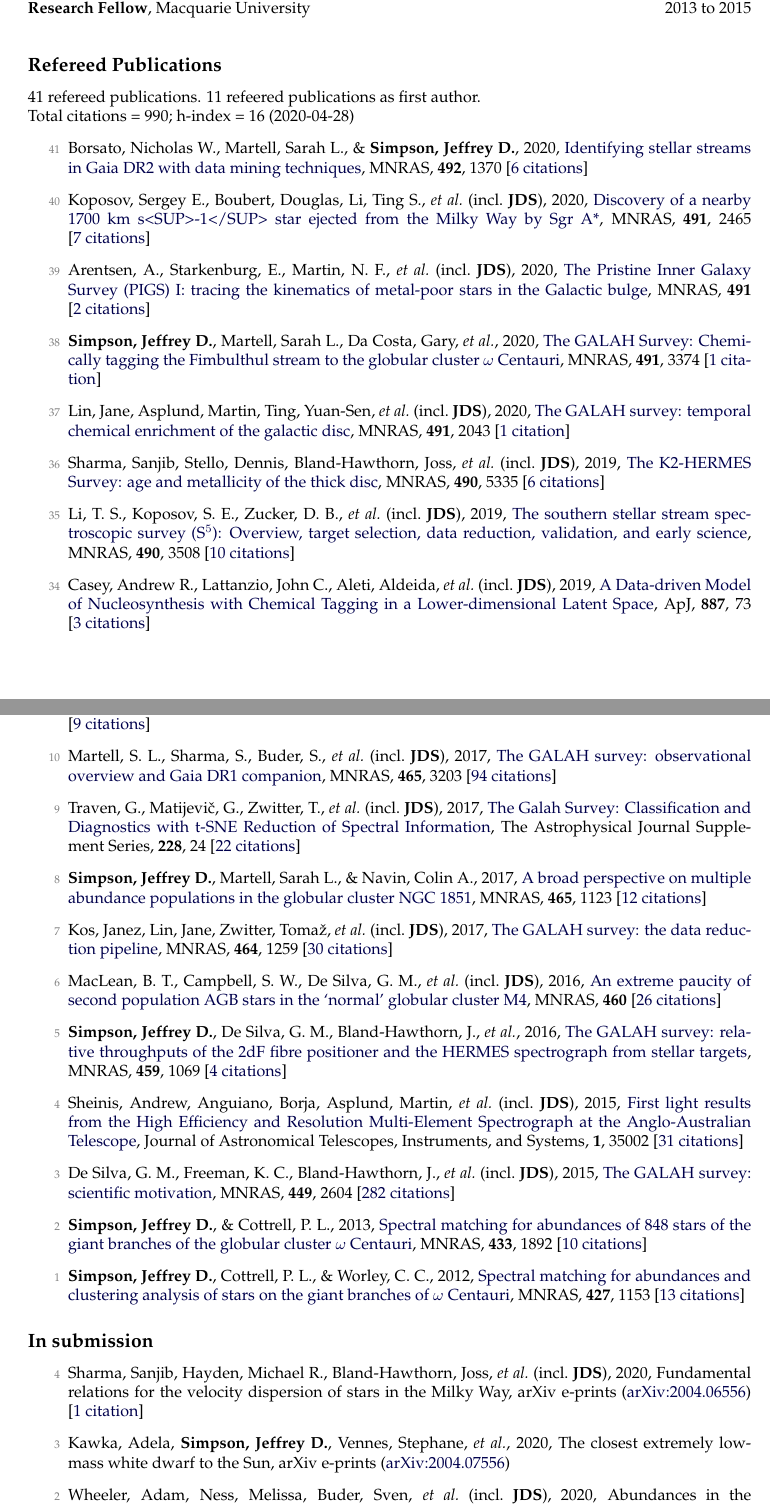
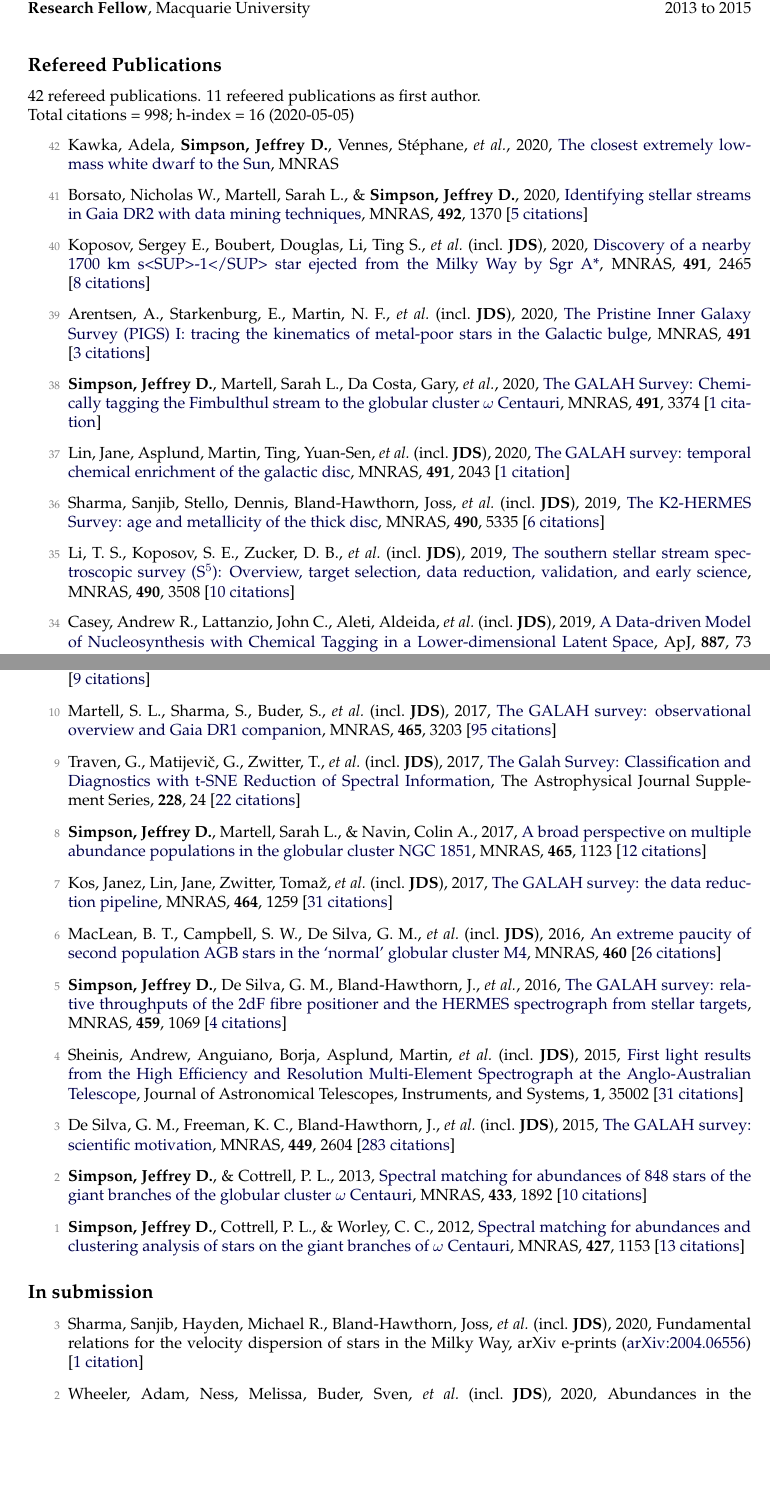
Before and after one commit to jeffreysimpson/new-cv, a LaTeX CV (tex_files/cv.tex, which reads tex_files/pubs_ref.tex, tex_files/pubs_summary.tex, tex_files/pubs_unref.tex): two parts of pages 1 and 3 of 6 before the commit and two parts of pages 1 and 3 of 5 after it, joined at a grey line, cut so that both start at the same text, the shorter picture padded with empty space. Compiled offline with pdfLaTeX.

Commit message:
new papers

```diff
--- a/tex_files/pubs_ref.tex
+++ b/tex_files/pubs_ref.tex
@@ -1,8 +1,10 @@
-\item[{\color{numcolor}\scriptsize41}] Borsato, Nicholas W., Martell, Sarah L., \& \textbf{Simpson, Jeffrey D.}, 2020, \doi{10.1093/mnras/stz3479}{Identifying stellar streams in Gaia DR2 with data mining techniques}, \mnras, \textbf{492}, 1370 [\href{https://ui.adsabs.harvard.edu/#abs/2020MNRAS.492.1370B}{6~citations}]
+\item[{\color{numcolor}\scriptsize42}] Kawka, Adela, \textbf{Simpson, Jeffrey D.}, Vennes, St{\'e}phane, \etal, 2020, \doi{10.1093/mnrasl/slaa068}{The closest extremely low-mass white dwarf to the Sun}, \mnras
 
-\item[{\color{numcolor}\scriptsize40}] Koposov, Sergey E., Boubert, Douglas, Li, Ting S., \etal\ (incl.\ \textbf{JDS}), 2020, \doi{10.1093/mnras/stz3081}{Discovery of a nearby 1700 km s<SUP>-1</SUP> star ejected from the Milky Way by Sgr A*}, \mnras, \textbf{491}, 2465 [\href{https://ui.adsabs.harvard.edu/#abs/2020MNRAS.491.2465K}{7~citations}]
+\item[{\color{numcolor}\scriptsize41}] Borsato, Nicholas W., Martell, Sarah L., \& \textbf{Simpson, Jeffrey D.}, 2020, \doi{10.1093/mnras/stz3479}{Identifying stellar streams in Gaia DR2 with data mining techniques}, \mnras, \textbf{492}, 1370 [\href{https://ui.adsabs.harvard.edu/#abs/2020MNRAS.492.1370B}{5~citations}]
 
-\item[{\color{numcolor}\scriptsize39}] Arentsen, A., Starkenburg, E., Martin, N. F., \etal\ (incl.\ \textbf{JDS}), 2020, \doi{10.1093/mnrasl/slz156}{The Pristine Inner Galaxy Survey (PIGS) I: tracing the kinematics of metal-poor stars in the Galactic bulge}, \mnras, \textbf{491} [\href{https://ui.adsabs.harvard.edu/#abs/2020MNRAS.491L..11A}{2~citations}]
+\item[{\color{numcolor}\scriptsize40}] Koposov, Sergey E., Boubert, Douglas, Li, Ting S., \etal\ (incl.\ \textbf{JDS}), 2020, \doi{10.1093/mnras/stz3081}{Discovery of a nearby 1700 km s<SUP>-1</SUP> star ejected from the Milky Way by Sgr A*}, \mnras, \textbf{491}, 2465 [\href{https://ui.adsabs.harvard.edu/#abs/2020MNRAS.491.2465K}{8~citations}]
+
+\item[{\color{numcolor}\scriptsize39}] Arentsen, A., Starkenburg, E., Martin, N. F., \etal\ (incl.\ \textbf{JDS}), 2020, \doi{10.1093/mnrasl/slz156}{The Pristine Inner Galaxy Survey (PIGS) I: tracing the kinematics of metal-poor stars in the Galactic bulge}, \mnras, \textbf{491} [\href{https://ui.adsabs.harvard.edu/#abs/2020MNRAS.491L..11A}{3~citations}]
 
 \item[{\color{numcolor}\scriptsize38}] \textbf{Simpson, Jeffrey D.}, Martell, Sarah L., Da Costa, Gary, \etal, 2020, \doi{10.1093/mnras/stz3105}{The GALAH Survey: Chemically tagging the Fimbulthul stream to the globular cluster {\ensuremath{\omega}} Centauri}, \mnras, \textbf{491}, 3374 [\href{https://ui.adsabs.harvard.edu/#abs/2020MNRAS.491.3374S}{1~citation}]
 
@@ -60,13 +62,13 @@
 
 \item[{\color{numcolor}\scriptsize11}] \textbf{Simpson, Jeffrey D.}, De Silva, G. M., Martell, S. L., \etal, 2017, \doi{10.1093/mnras/stx1892}{Siriusly, a newly identified intermediate-age Milky Way stellar cluster: a spectroscopic study of Gaia 1}, \mnras, \textbf{471}, 4087 [\href{https://ui.adsabs.harvard.edu/#abs/2017MNRAS.471.4087S}{9~citations}]
 
-\item[{\color{numcolor}\scriptsize10}] Martell, S. L., Sharma, S., Buder, S., \etal\ (incl.\ \textbf{JDS}), 2017, \doi{10.1093/mnras/stw2835}{The GALAH survey: observational overview and Gaia DR1 companion}, \mnras, \textbf{465}, 3203 [\href{https://ui.adsabs.harvard.edu/#abs/2017MNRAS.465.3203M}{94~citations}]
+\item[{\color{numcolor}\scriptsize10}] Martell, S. L., Sharma, S., Buder, S., \etal\ (incl.\ \textbf{JDS}), 2017, \doi{10.1093/mnras/stw2835}{The GALAH survey: observational overview and Gaia DR1 companion}, \mnras, \textbf{465}, 3203 [\href{https://ui.adsabs.harvard.edu/#abs/2017MNRAS.465.3203M}{95~citations}]
 
 \item[{\color{numcolor}\scriptsize9}] Traven, G., Matijevi{\v{c}}, G., Zwitter, T., \etal\ (incl.\ \textbf{JDS}), 2017, \doi{10.3847/1538-4365/228/2/24}{The Galah Survey: Classification and Diagnostics with t-SNE Reduction of Spectral Information}, The Astrophysical Journal Supplement Series, \textbf{228}, 24 [\href{https://ui.adsabs.harvard.edu/#abs/2017ApJS..228...24T}{22~citations}]
 
 \item[{\color{numcolor}\scriptsize8}] \textbf{Simpson, Jeffrey D.}, Martell, Sarah L., \& Navin, Colin A., 2017, \doi{10.1093/mnras/stw2781}{A broad perspective on multiple abundance populations in the globular cluster NGC 1851}, \mnras, \textbf{465}, 1123 [\href{https://ui.adsabs.harvard.edu/#abs/2017MNRAS.465.1123S}{12~citations}]
 
-\item[{\color{numcolor}\scriptsize7}] Kos, Janez, Lin, Jane, Zwitter, Toma{\v{z}}, \etal\ (incl.\ \textbf{JDS}), 2017, \doi{10.1093/mnras/stw2064}{The GALAH survey: the data reduction pipeline}, \mnras, \textbf{464}, 1259 [\href{https://ui.adsabs.harvard.edu/#abs/2017MNRAS.464.1259K}{30~citations}]
+\item[{\color{numcolor}\scriptsize7}] Kos, Janez, Lin, Jane, Zwitter, Toma{\v{z}}, \etal\ (incl.\ \textbf{JDS}), 2017, \doi{10.1093/mnras/stw2064}{The GALAH survey: the data reduction pipeline}, \mnras, \textbf{464}, 1259 [\href{https://ui.adsabs.harvard.edu/#abs/2017MNRAS.464.1259K}{31~citations}]
 
 \item[{\color{numcolor}\scriptsize6}] MacLean, B. T., Campbell, S. W., De Silva, G. M., \etal\ (incl.\ \textbf{JDS}), 2016, \doi{10.1093/mnrasl/slw073}{An extreme paucity of second population AGB stars in the `normal' globular cluster M4}, \mnras, \textbf{460} [\href{https://ui.adsabs.harvard.edu/#abs/2016MNRAS.460L..69M}{26~citations}]
 
@@ -74,7 +76,7 @@
 
 \item[{\color{numcolor}\scriptsize4}] Sheinis, Andrew, Anguiano, Borja, Asplund, Martin, \etal\ (incl.\ \textbf{JDS}), 2015, \doi{10.1117/1.JATIS.1.3.035002}{First light results from the High Efficiency and Resolution Multi-Element Spectrograph at the Anglo-Australian Telescope}, Journal of Astronomical Telescopes, Instruments, and Systems, \textbf{1}, 35002 [\href{https://ui.adsabs.harvard.edu/#abs/2015JATIS...1c5002S}{31~citations}]
 
-\item[{\color{numcolor}\scriptsize3}] De Silva, G. M., Freeman, K. C., Bland-Hawthorn, J., \etal\ (incl.\ \textbf{JDS}), 2015, \doi{10.1093/mnras/stv327}{The GALAH survey: scientific motivation}, \mnras, \textbf{449}, 2604 [\href{https://ui.adsabs.harvard.edu/#abs/2015MNRAS.449.2604D}{282~citations}]
+\item[{\color{numcolor}\scriptsize3}] De Silva, G. M., Freeman, K. C., Bland-Hawthorn, J., \etal\ (incl.\ \textbf{JDS}), 2015, \doi{10.1093/mnras/stv327}{The GALAH survey: scientific motivation}, \mnras, \textbf{449}, 2604 [\href{https://ui.adsabs.harvard.edu/#abs/2015MNRAS.449.2604D}{283~citations}]
 
 \item[{\color{numcolor}\scriptsize2}] \textbf{Simpson, Jeffrey D.}, \& Cottrell, P. L., 2013, \doi{10.1093/mnras/stt857}{Spectral matching for abundances of 848 stars of the giant branches of the globular cluster {\ensuremath{\omega}} Centauri}, \mnras, \textbf{433}, 1892 [\href{https://ui.adsabs.harvard.edu/#abs/2013MNRAS.433.1892S}{10~citations}]
 
--- a/tex_files/pubs_summary.tex
+++ b/tex_files/pubs_summary.tex
@@ -1,3 +1,3 @@
-41 refereed publications. 11 refeered publications as first author.
+42 refereed publications. 11 refeered publications as first author.
 
-Total citations~=~990; h-index~=~16 (2020-04-28)
+Total citations~=~998; h-index~=~16 (2020-05-05)
--- a/tex_files/pubs_unref.tex
+++ b/tex_files/pubs_unref.tex
@@ -1,6 +1,4 @@
-\item[{\color{numcolor}\scriptsize4}] Sharma, Sanjib, Hayden, Michael R., Bland-Hawthorn, Joss, \etal\ (incl.\ \textbf{JDS}), 2020, Fundamental relations for the velocity dispersion of stars in the Milky Way, arXiv e-prints (\arxiv{2004.06556}) [\href{https://ui.adsabs.harvard.edu/#abs/2020arXiv200406556S}{1~citation}]
-
-\item[{\color{numcolor}\scriptsize3}] Kawka, Adela, \textbf{Simpson, Jeffrey D.}, Vennes, Stephane, \etal, 2020, The closest extremely low-mass white dwarf to the Sun, arXiv e-prints (\arxiv{2004.07556})
+\item[{\color{numcolor}\scriptsize3}] Sharma, Sanjib, Hayden, Michael R., Bland-Hawthorn, Joss, \etal\ (incl.\ \textbf{JDS}), 2020, Fundamental relations for the velocity dispersion of stars in the Milky Way, arXiv e-prints (\arxiv{2004.06556}) [\href{https://ui.adsabs.harvard.edu/#abs/2020arXiv200406556S}{1~citation}]
 
 \item[{\color{numcolor}\scriptsize2}] Wheeler, Adam, Ness, Melissa, Buder, Sven, \etal\ (incl.\ \textbf{JDS}), 2020, Abundances in the Milky Way across five nucleosynthetic channels from 4 million LAMOST stars, arXiv e-prints (\arxiv{2001.08227})
 
```
Also changed, not shown: tex_files/pubs_ref.tex (6 more changed lines), 1 other file.
